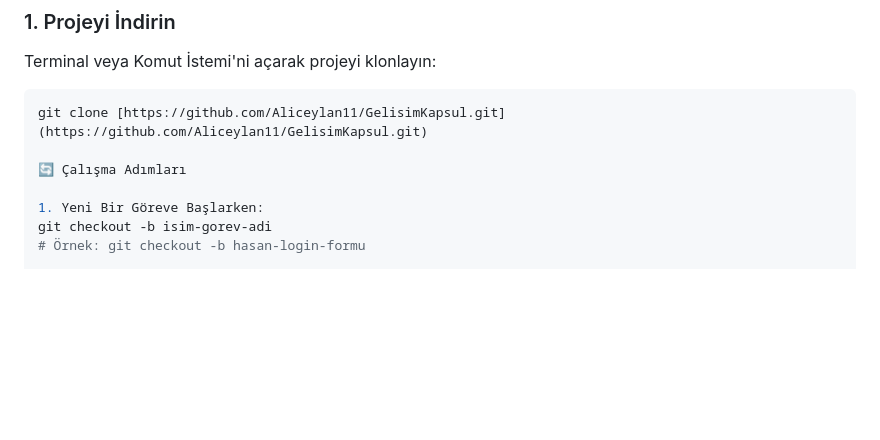
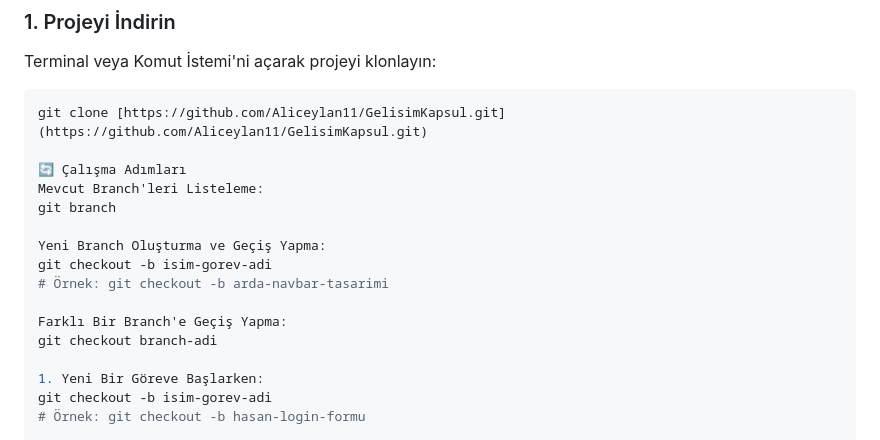
Before and after one commit to Aliceylan11/GelisimKapsul, a Markdown page: README.md, the part around the change. Drawn GitHub-style; blank space fills up the shorter version.

Commit message:
Readme MD Güncellendi

```diff
--- a/README.md
+++ b/README.md
@@ -50,6 +50,15 @@ Terminal veya Komut İstemi'ni açarak projeyi klonlayın:
 git clone [https://github.com/Aliceylan11/GelisimKapsul.git](https://github.com/Aliceylan11/GelisimKapsul.git)
 
 🔄 Çalışma Adımları
+Mevcut Branch'leri Listeleme:
+git branch
+
+Yeni Branch Oluşturma ve Geçiş Yapma:
+git checkout -b isim-gorev-adi
+# Örnek: git checkout -b arda-navbar-tasarimi
+
+Farklı Bir Branch'e Geçiş Yapma:
+git checkout branch-adi
 
 1. Yeni Bir Göreve Başlarken:
 git checkout -b isim-gorev-adi
```
